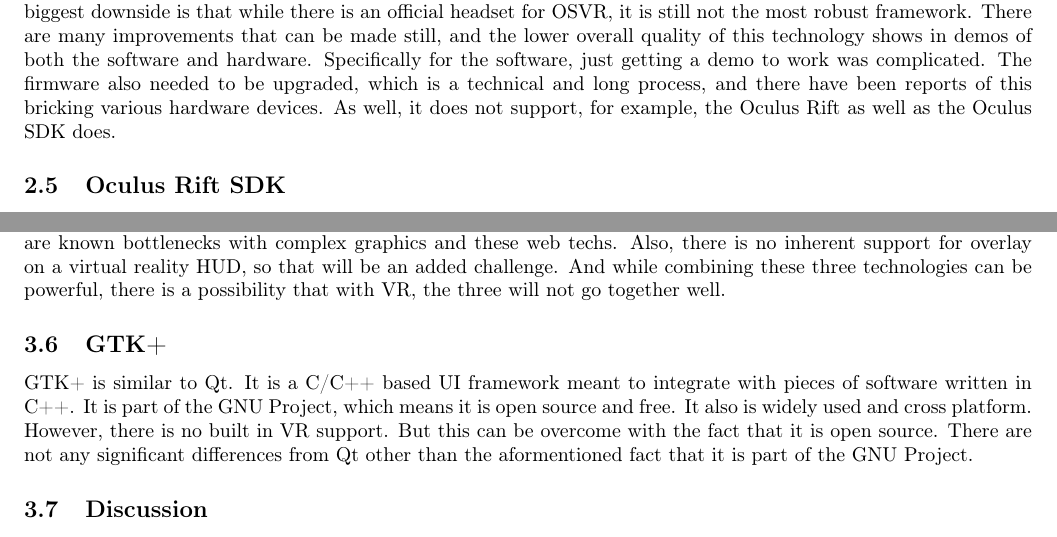
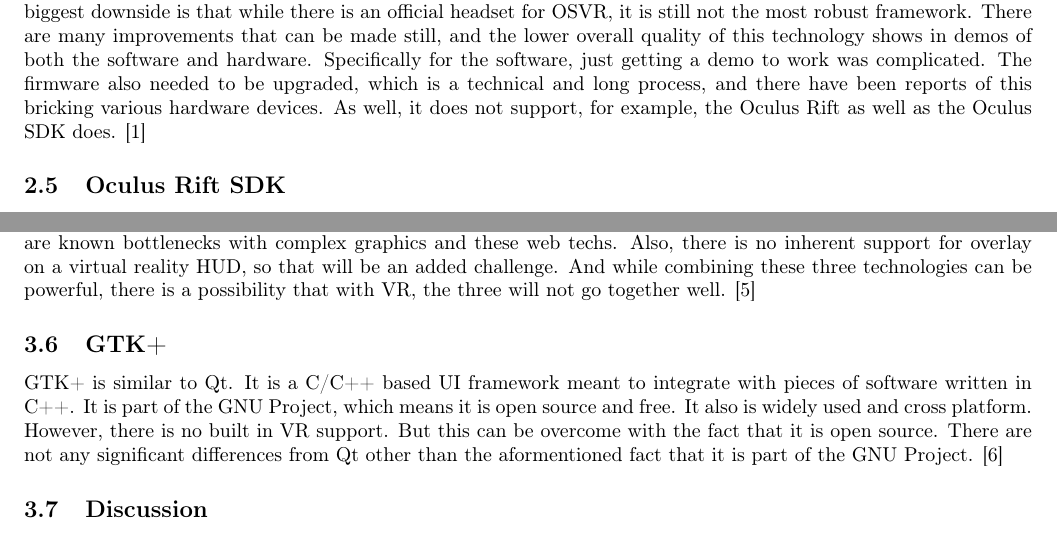
Before and after one commit to fahlmant/cs-senior-project, a LaTeX document (techreview/techreview.tex): two parts of pages 2 and 4 of 8, joined at a grey line, cut so that both start at the same text. Compiled offline with pdfLaTeX.

Commit message:
Added Taylor's bib and citations

```diff
--- a/techreview/techreview.tex
+++ b/techreview/techreview.tex
@@ -65,7 +65,7 @@
 There are many improvements that can be made still, and the lower overall quality of this technology shows in demos
 of both the software and hardware. Specifically for the software, just getting a demo to work was complicated. The firmware
 also needed to be upgraded, which is a technical and long process, and there have been reports of this bricking various
-hardware devices. As well, it does not support, for example, the Oculus Rift as well as the Oculus SDK does.
+hardware devices. As well, it does not support, for example, the Oculus Rift as well as the Oculus SDK does. \cite{osvrsoft}
 
 \subsection{Oculus Rift SDK}
 
@@ -151,13 +151,14 @@
 complex graphics and these web techs. Also, there is no inherent support for overlay on a virtual
 reality HUD, so that will be an added challenge. And while combining these three technologies can
 be powerful, there is a possibility that with VR, the three will not go together well.
+\cite{htmlcssjs}
 
 \subsection{GTK+}
 GTK+ is similar to Qt. It is a C/C++ based UI framework meant to integrate with pieces of software
 written in C++. It is part of the GNU Project, which means it is open source and free. It also is
 widely used and cross platform. However, there is no built in VR support. But this can be overcome
 with the fact that it is open source. There are not any significant differences from Qt other than the
-aformentioned fact that it is part of the GNU Project.
+aformentioned fact that it is part of the GNU Project. \cite{gtksoft}
 
 \subsection{Discussion}
 Assuming this section is completely independent, it looks as if GTK+ seems to be the best choice.
```
Also changed, not shown: techreview/techreview.bbl, techreview/techreview.pdf, techreview/techreview.tex (6 more changed lines), 1 other file.
